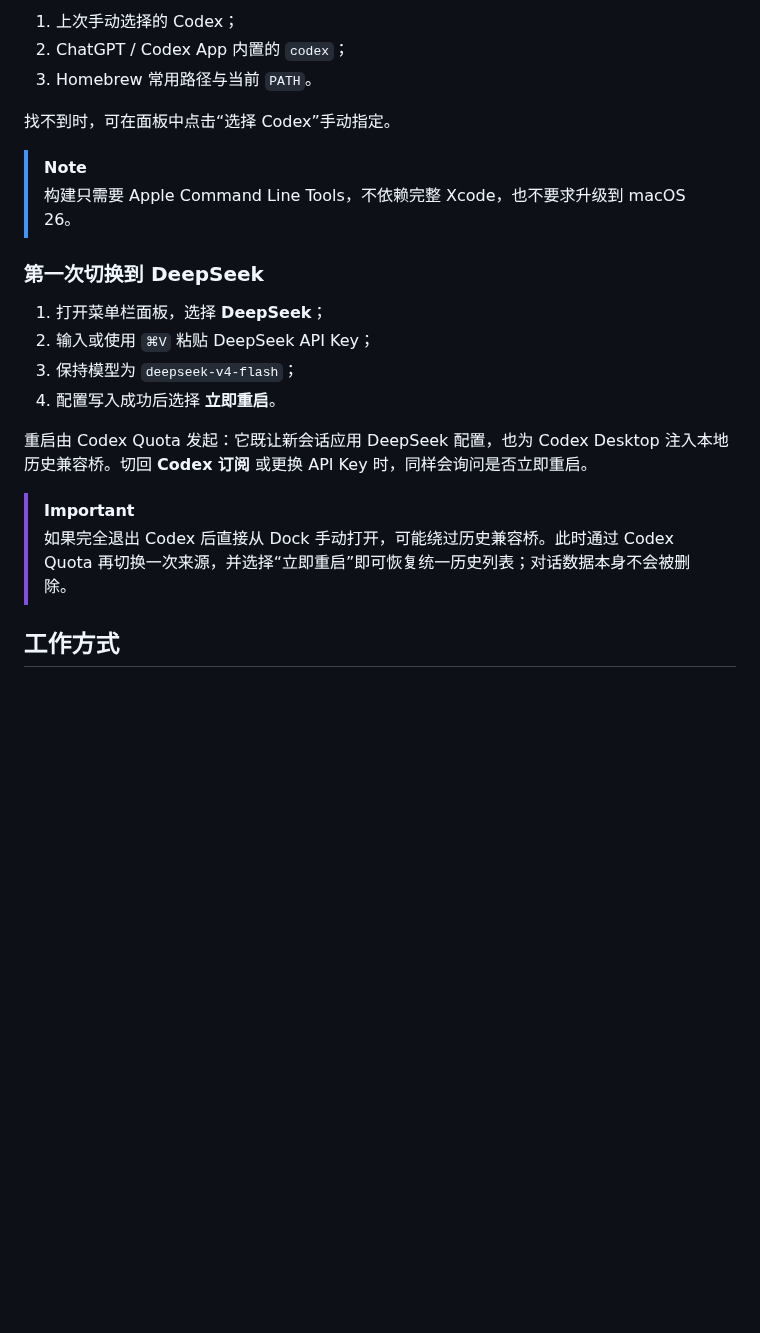
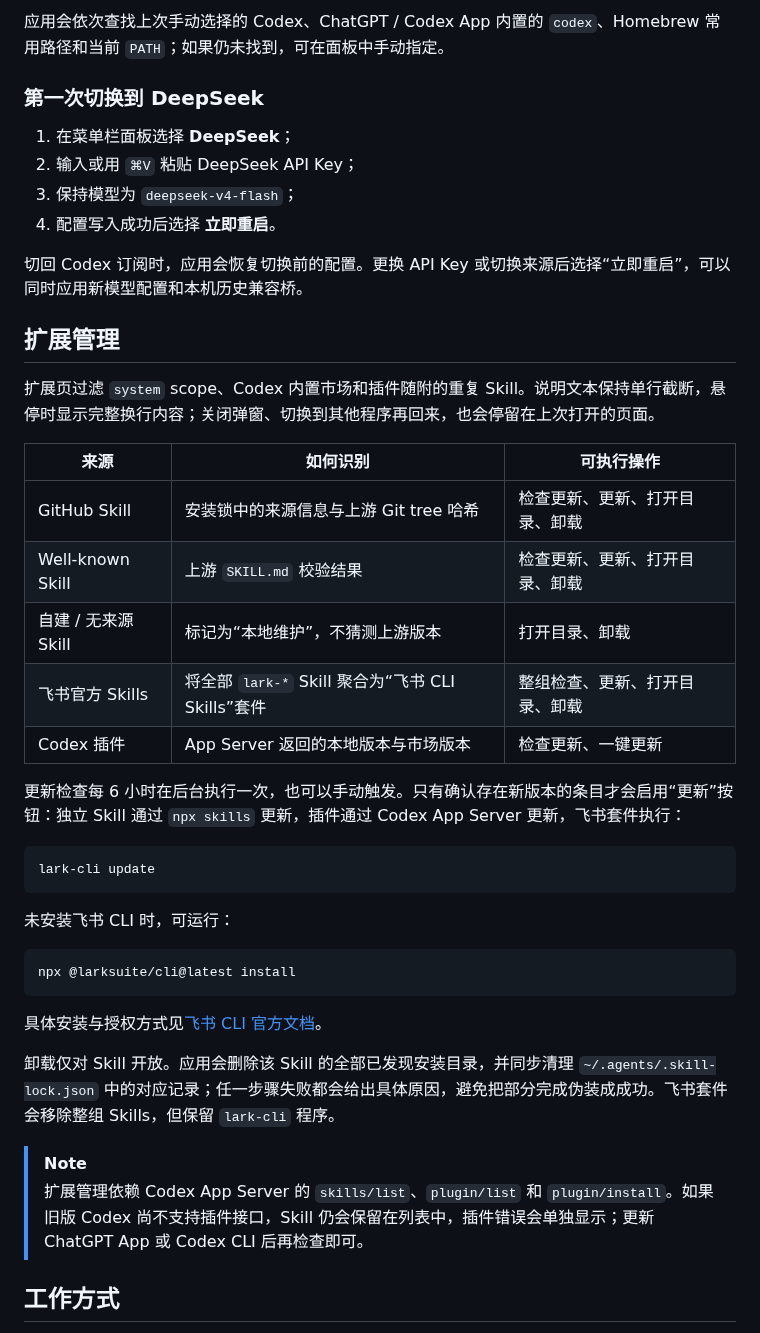
Before and after one commit to msunx/codex-quota, a Markdown page: README.md, the part around one of its changes. Rendered like a GitHub page; blank space fills up the shorter version.

````diff
--- a/README.md
+++ b/README.md
@@ -67,24 +72,45 @@ dist/Codex Quota.app
 
-1. 上次手动选择的 Codex；
-2. ChatGPT / Codex App 内置的 `codex`；
-3. Homebrew 常用路径与当前 `PATH`。
-
-找不到时，可在面板中点击“选择 Codex”手动指定。
-
-> [!NOTE]
-> 构建只需要 Apple Command Line Tools，不依赖完整 Xcode，也不要求升级到 macOS 26。
+应用会依次查找上次手动选择的 Codex、ChatGPT / Codex App 内置的 `codex`、Homebrew 常用路径和当前 `PATH`；如果仍未找到，可在面板中手动指定。
 
 ### 第一次切换到 DeepSeek
 
-1. 打开菜单栏面板，选择 **DeepSeek**；
-2. 输入或使用 `⌘V` 粘贴 DeepSeek API Key；
+1. 在菜单栏面板选择 **DeepSeek**；
+2. 输入或用 `⌘V` 粘贴 DeepSeek API Key；
 3. 保持模型为 `deepseek-v4-flash`；
 4. 配置写入成功后选择 **立即重启**。
 
-重启由 Codex Quota 发起：它既让新会话应用 DeepSeek 配置，也为 Codex Desktop 注入本地历史兼容桥。切回 **Codex 订阅** 或更换 API Key 时，同样会询问是否立即重启。
+切回 Codex 订阅时，应用会恢复切换前的配置。更换 API Key 或切换来源后选择“立即重启”，可以同时应用新模型配置和本机历史兼容桥。
 
-> [!IMPORTANT]
-> 如果完全退出 Codex 后直接从 Dock 手动打开，可能绕过历史兼容桥。此时通过 Codex Quota 再切换一次来源，并选择“立即重启”即可恢复统一历史列表；对话数据本身不会被删除。
+## 扩展管理
+
+扩展页过滤 `system` scope、Codex 内置市场和插件随附的重复 Skill。说明文本保持单行截断，悬停时显示完整换行内容；关闭弹窗、切换到其他程序再回来，也会停留在上次打开的页面。
+
+| 来源 | 如何识别 | 可执行操作 |
+| --- | --- | --- |
+| GitHub Skill | 安装锁中的来源信息与上游 Git tree 哈希 | 检查更新、更新、打开目录、卸载 |
+| Well-known Skill | 上游 `SKILL.md` 校验结果 | 检查更新、更新、打开目录、卸载 |
+| 自建 / 无来源 Skill | 标记为“本地维护”，不猜测上游版本 | 打开目录、卸载 |
+| 飞书官方 Skills | 将全部 `lark-*` Skill 聚合为“飞书 CLI Skills”套件 | 整组检查、更新、打开目录、卸载 |
+| Codex 插件 | App Server 返回的本地版本与市场版本 | 检查更新、一键更新 |
+
+更新检查每 6 小时在后台执行一次，也可以手动触发。只有确认存在新版本的条目才会启用“更新”按钮：独立 Skill 通过 `npx skills` 更新，插件通过 Codex App Server 更新，飞书套件执行：
+
+```bash
+lark-cli update
+```
+
+未安装飞书 CLI 时，可运行：
+
+```bash
+npx @larksuite/cli@latest install
+```
+
+具体安装与授权方式见[飞书 CLI 官方文档](https://www.feishu.cn/feishu-cli)。
+
+卸载仅对 Skill 开放。应用会删除该 Skill 的全部已发现安装目录，并同步清理 `~/.agents/.skill-lock.json` 中的对应记录；任一步骤失败都会给出具体原因，避免把部分完成伪装成成功。飞书套件会移除整组 Skills，但保留 `lark-cli` 程序。
+
+> [!NOTE]
+> 扩展管理依赖 Codex App Server 的 `skills/list`、`plugin/list` 和 `plugin/install`。如果旧版 Codex 尚不支持插件接口，Skill 仍会保留在列表中，插件错误会单独显示；更新 ChatGPT App 或 Codex CLI 后再检查即可。
 
 ## 工作方式
 
````
Also changed, not shown: other parts of README.md (+50 -106 lines), DESIGN.md (+8 -0 lines), PRODUCT.md (+5 -1 lines), assets/readme/extensions-panel.png (added), assets/readme/quota-panel.png (added), 11 other files.
